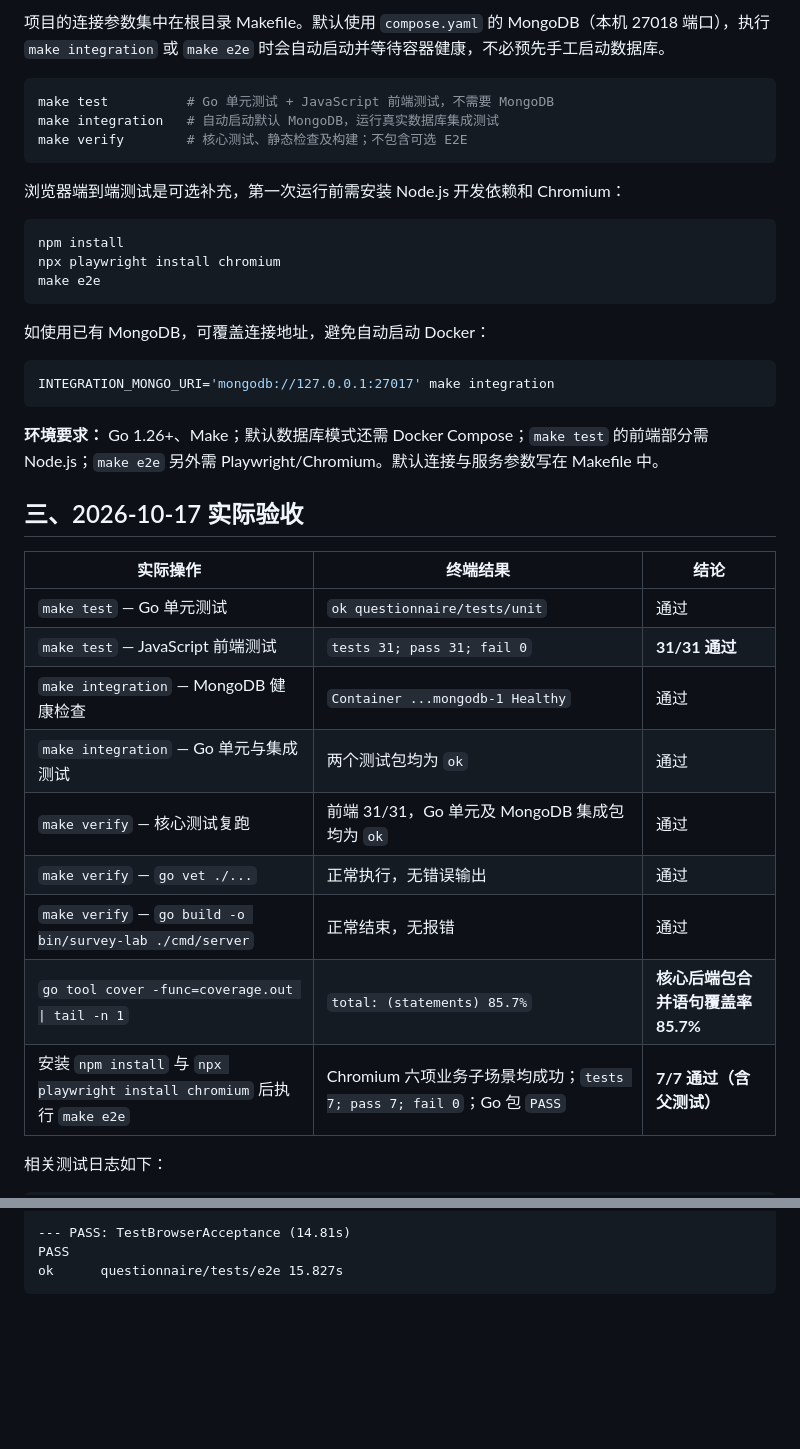
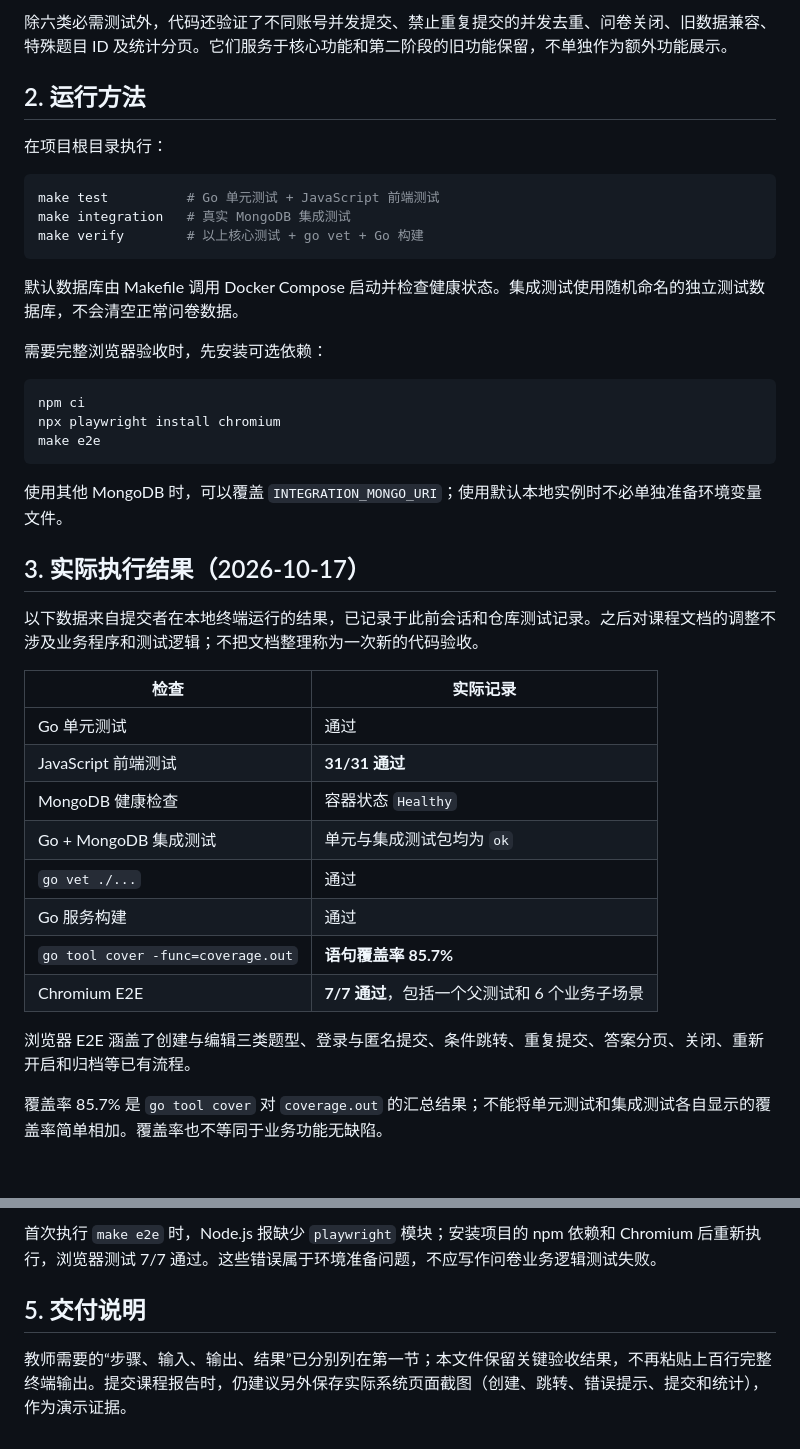
Before and after one commit to maochuanjun/Data-Management-Systems-Lab1, a Markdown page: documentation/testing.md, 2 parts joined by grey strips. Rendered like a GitHub page; blank space fills up the shorter version.

Commit message:
docs(test): keep six assignment cases and concise verified results

````diff
--- a/documentation/testing.md
+++ b/documentation/testing.md
@@ -17,41 +17,44 @@
 
-项目的连接参数集中在根目录 Makefile。默认使用 `compose.yaml` 的 MongoDB（本机 27018 端口），执行 `make integration` 或 `make e2e` 时会自动启动并等待容器健康，不必预先手工启动数据库。
+除六类必需测试外，代码还验证了不同账号并发提交、禁止重复提交的并发去重、问卷关闭、旧数据兼容、特殊题目 ID 及统计分页。它们服务于核心功能和第二阶段的旧功能保留，不单独作为额外功能展示。
+
+## 2. 运行方法
+
+在项目根目录执行：
 
 ~~~sh
-make test          # Go 单元测试 + JavaScript 前端测试，不需要 MongoDB
-make integration   # 自动启动默认 MongoDB，运行真实数据库集成测试
-make verify        # 核心测试、静态检查及构建；不包含可选 E2E
+make test          # Go 单元测试 + JavaScript 前端测试
+make integration   # 真实 MongoDB 集成测试
+make verify        # 以上核心测试 + go vet + Go 构建
 ~~~
 
-浏览器端到端测试是可选补充，第一次运行前需安装 Node.js 开发依赖和 Chromium：
+默认数据库由 Makefile 调用 Docker Compose 启动并检查健康状态。集成测试使用随机命名的独立测试数据库，不会清空正常问卷数据。
+
+需要完整浏览器验收时，先安装可选依赖：
 
 ~~~sh
-npm install
+npm ci
 npx playwright install chromium
 make e2e
 ~~~
 
-如使用已有 MongoDB，可覆盖连接地址，避免自动启动 Docker：
+使用其他 MongoDB 时，可以覆盖 `INTEGRATION_MONGO_URI`；使用默认本地实例时不必单独准备环境变量文件。
 
-~~~sh
-INTEGRATION_MONGO_URI='mongodb://127.0.0.1:27017' make integration
-~~~
+## 3. 实际执行结果（2026-10-17）
 
-**环境要求：** Go 1.26+、Make；默认数据库模式还需 Docker Compose；`make test` 的前端部分需 Node.js；`make e2e` 另外需 Playwright/Chromium。默认连接与服务参数写在 Makefile 中。
+以下数据来自提交者在本地终端运行的结果，已记录于此前会话和仓库测试记录。之后对课程文档的调整不涉及业务程序和测试逻辑；不把文档整理称为一次新的代码验收。
 
-## 三、2026-10-17 实际验收
+| 检查 | 实际记录 |
+| --- | --- |
+| Go 单元测试 | 通过 |
+| JavaScript 前端测试 | **31/31 通过** |
+| MongoDB 健康检查 | 容器状态 `Healthy` |
+| Go + MongoDB 集成测试 | 单元与集成测试包均为 `ok` |
+| `go vet ./...` | 通过 |
+| Go 服务构建 | 通过 |
+| `go tool cover -func=coverage.out` | **语句覆盖率 85.7%** |
+| Chromium E2E | **7/7 通过**，包括一个父测试和 6 个业务子场景 |
 
-| 实际操作 | 终端结果 | 结论 |
-| --- | --- | --- |
-| `make test` — Go 单元测试 | `ok questionnaire/tests/unit` | 通过 |
-| `make test` — JavaScript 前端测试 | `tests 31; pass 31; fail 0` | **31/31 通过** |
-| `make integration` — MongoDB 健康检查 | `Container ...mongodb-1 Healthy` | 通过 |
-| `make integration` — Go 单元与集成测试 | 两个测试包均为 `ok` | 通过 |
-| `make verify` — 核心测试复跑 | 前端 31/31，Go 单元及 MongoDB 集成包均为 `ok` | 通过 |
-| `make verify` — `go vet ./...` | 正常执行，无错误输出 | 通过 |
-| `make verify` — `go build -o bin/survey-lab ./cmd/server` | 正常结束，无报错 | 通过 |
-| `go tool cover -func=coverage.out \| tail -n 1` | `total: (statements) 85.7%` | **核心后端包合并语句覆盖率 85.7%** |
-| 安装 `npm install` 与 `npx playwright install chromium` 后执行 `make e2e` | Chromium 六项业务子场景均成功；`tests 7; pass 7; fail 0`；Go 包 `PASS` | **7/7 通过（含父测试）** |
+浏览器 E2E 涵盖了创建与编辑三类题型、登录与匿名提交、条件跳转、重复提交、答案分页、关闭、重新开启和归档等已有流程。
 
-相关测试日志如下：
+覆盖率 85.7% 是 `go tool cover` 对 `coverage.out` 的汇总结果；不能将单元测试和集成测试各自显示的覆盖率简单相加。覆盖率也不等同于业务功能无缺陷。
 
@@ -133,5 +64,6 @@ RUN_E2E=1 go test -count=1 -race -v ./tests/e2e
 
---- PASS: TestBrowserAcceptance (14.81s)
-PASS
-ok      questionnaire/tests/e2e 15.827s
-```
+首次执行 `make e2e` 时，Node.js 报缺少 `playwright` 模块；安装项目的 npm 依赖和 Chromium 后重新执行，浏览器测试 7/7 通过。这些错误属于环境准备问题，不应写作问卷业务逻辑测试失败。
+
+## 5. 交付说明
+
+教师需要的“步骤、输入、输出、结果”已分别列在第一节；本文件保留关键验收结果，不再粘贴上百行完整终端输出。提交课程报告时，仍建议另外保存实际系统页面截图（创建、跳转、错误提示、提交和统计），作为演示证据。
````
Also changed, not shown: other parts of documentation/testing.md (+13 -85 lines).
